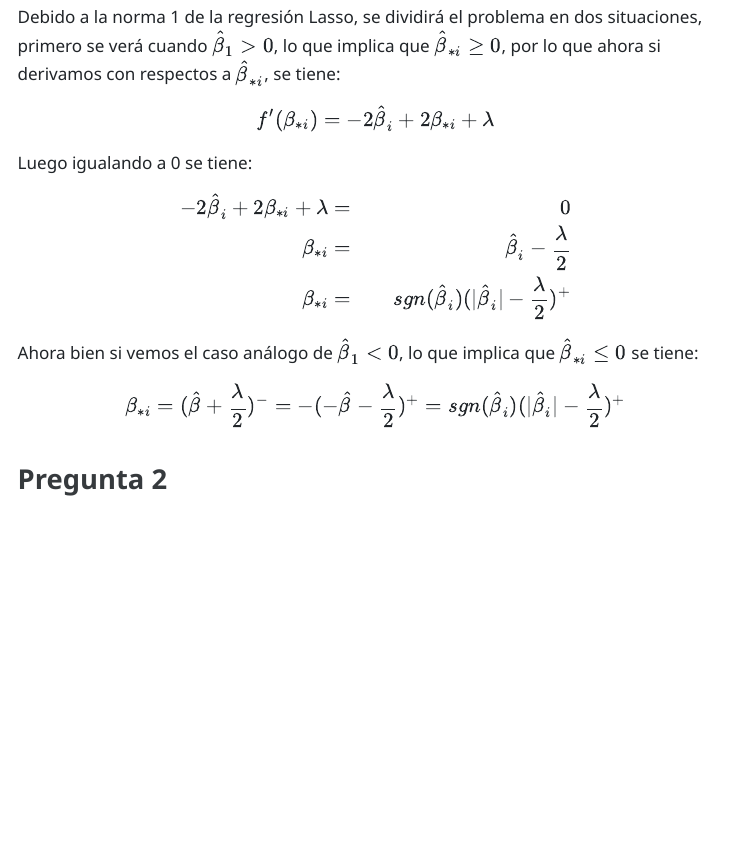
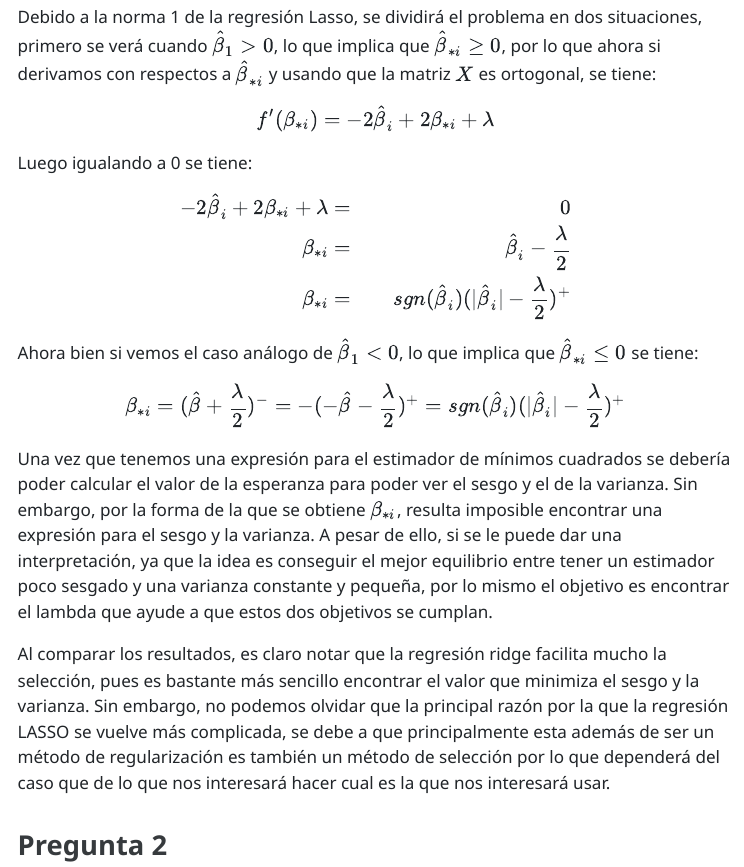
Before and after one commit to Camii-ec/tarea2, a Quarto document (t2.qmd): the page in a window 1100 px wide, from 1940 px down. The pictures show the output file t2.html that the author committed with the source, opened offline; menus at the side of the page are left out.

Commit message:
mas blabla y arreglando unas cuestiones

```diff
--- a/t2.qmd
+++ b/t2.qmd
@@ -68,7 +68,7 @@ Para la *Regresión LASSO*, los procedimientos son similares, al igual que en el
 
 $$f(\beta_*) = (Y - X\beta)^T(Y-X\beta) + \lambda||\beta_*||_1,$$
 
-Debido a la norma 1 de la regresión Lasso, se dividirá el problema en dos situaciones, primero se verá cuando $\hat\beta_1 > 0$, lo que implica que $\hat\beta_{*i} \geq 0$, por lo que ahora si derivamos con respectos a $\hat\beta_{*i}$, se tiene:
+Debido a la norma 1 de la regresión Lasso, se dividirá el problema en dos situaciones, primero se verá cuando $\hat\beta_1 > 0$, lo que implica que $\hat\beta_{*i} \geq 0$, por lo que ahora si derivamos con respectos a $\hat\beta_{*i}$ y usando que la matriz $X$ es ortogonal, se tiene:
 
 $$ f'(\beta_{*i} ) = -2\hat\beta_{i} + 2\beta_{*i} + \lambda $$
 Luego igualando a 0 se tiene:
@@ -82,7 +82,9 @@ Luego igualando a 0 se tiene:
 Ahora bien si vemos el caso análogo de $\hat\beta_1 < 0$, lo que implica que $\hat\beta_{*i} \leq 0$ se tiene:
 
 $$ \beta_{*i} = (\hat\beta + \frac{\lambda}{2})^- = -(- \hat\beta  - \frac{\lambda}{2})^+ = sgn(\hat\beta_i)(|\hat\beta_{i}| - \frac{\lambda}{2})^+ $$
+Una vez que tenemos una expresión para el estimador de mínimos cuadrados se debería poder calcular el valor de la esperanza para poder ver el sesgo y el de la varianza. Sin embargo, por la forma de la que se obtiene $\beta_{*i}$, resulta imposible encontrar una expresión para el sesgo y la varianza. A pesar de ello, si se le puede dar una interpretación, ya que la idea es conseguir el mejor equilibrio entre tener un estimador poco sesgado y una varianza constante y pequeña, por lo mismo el objetivo es encontrar el lambda que ayude a que estos dos objetivos se cumplan.
 
+Al comparar los resultados, es claro notar que la regresión ridge facilita mucho la selección, pues es bastante más sencillo encontrar el valor que minimiza el sesgo y la varianza. Sin embargo, no podemos olvidar que la principal razón por la que la regresión LASSO se vuelve más complicada, se debe a que principalmente esta además de ser un método de regularización es también un método de selección por lo que dependerá del caso que de lo que nos interesará hacer cual es la que nos interesará usar.
 
 ## Pregunta 2
 
```
Also changed, not shown: codigo.R (+1 -1 lines), t2.html.
